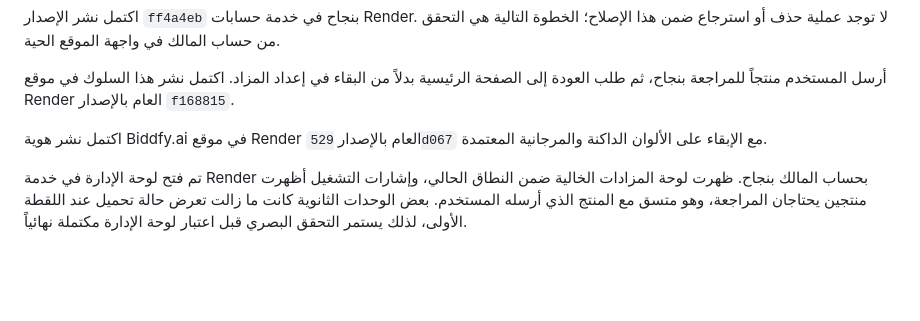
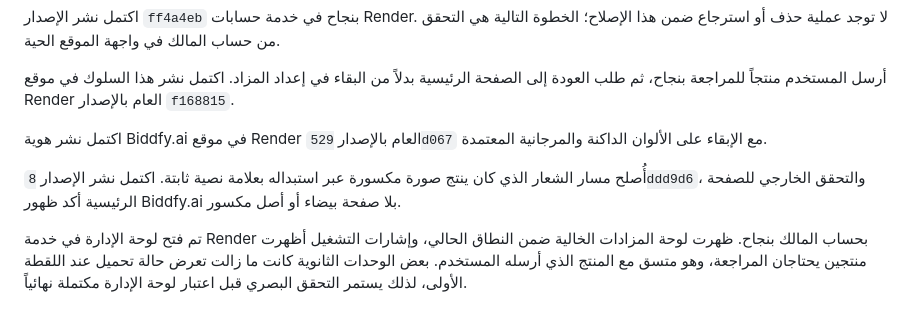
Before and after one commit to same7egypt-pixel/mazad, a Markdown page: docs/ACCOUNT_ACCESS_DIAGNOSTIC_AR.md, the part around the change. Drawn GitHub-style; blank space fills up the shorter version.

```diff
--- a/docs/ACCOUNT_ACCESS_DIAGNOSTIC_AR.md
+++ b/docs/ACCOUNT_ACCESS_DIAGNOSTIC_AR.md
@@ -28,4 +28,6 @@
 
 اكتمل نشر هوية Biddfy.ai في موقع Render العام بالإصدار `529d067` مع الإبقاء على الألوان الداكنة والمرجانية المعتمدة.
 
+أُصلح مسار الشعار الذي كان ينتج صورة مكسورة عبر استبداله بعلامة نصية ثابتة. اكتمل نشر الإصدار `8ddd9d6`، والتحقق الخارجي للصفحة الرئيسية أكد ظهور Biddfy.ai بلا صفحة بيضاء أو أصل مكسور.
+
 تم فتح لوحة الإدارة في خدمة Render بحساب المالك بنجاح. ظهرت لوحة المزادات الخالية ضمن النطاق الحالي، وإشارات التشغيل أظهرت منتجين يحتاجان المراجعة، وهو متسق مع المنتج الذي أرسله المستخدم. بعض الوحدات الثانوية كانت ما زالت تعرض حالة تحميل عند اللقطة الأولى، لذلك يستمر التحقق البصري قبل اعتبار لوحة الإدارة مكتملة نهائياً.
```
Also changed, not shown: todo.md (+6 -6 lines).
